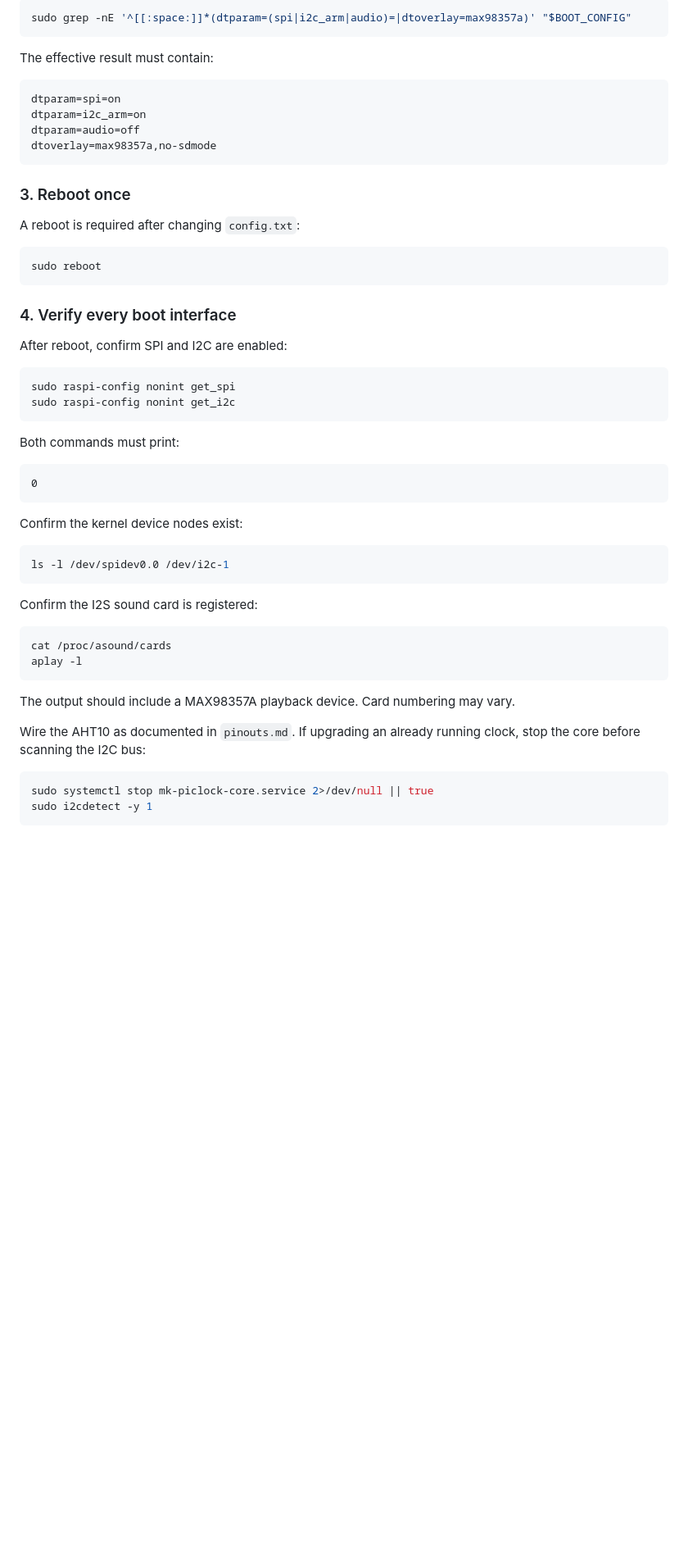
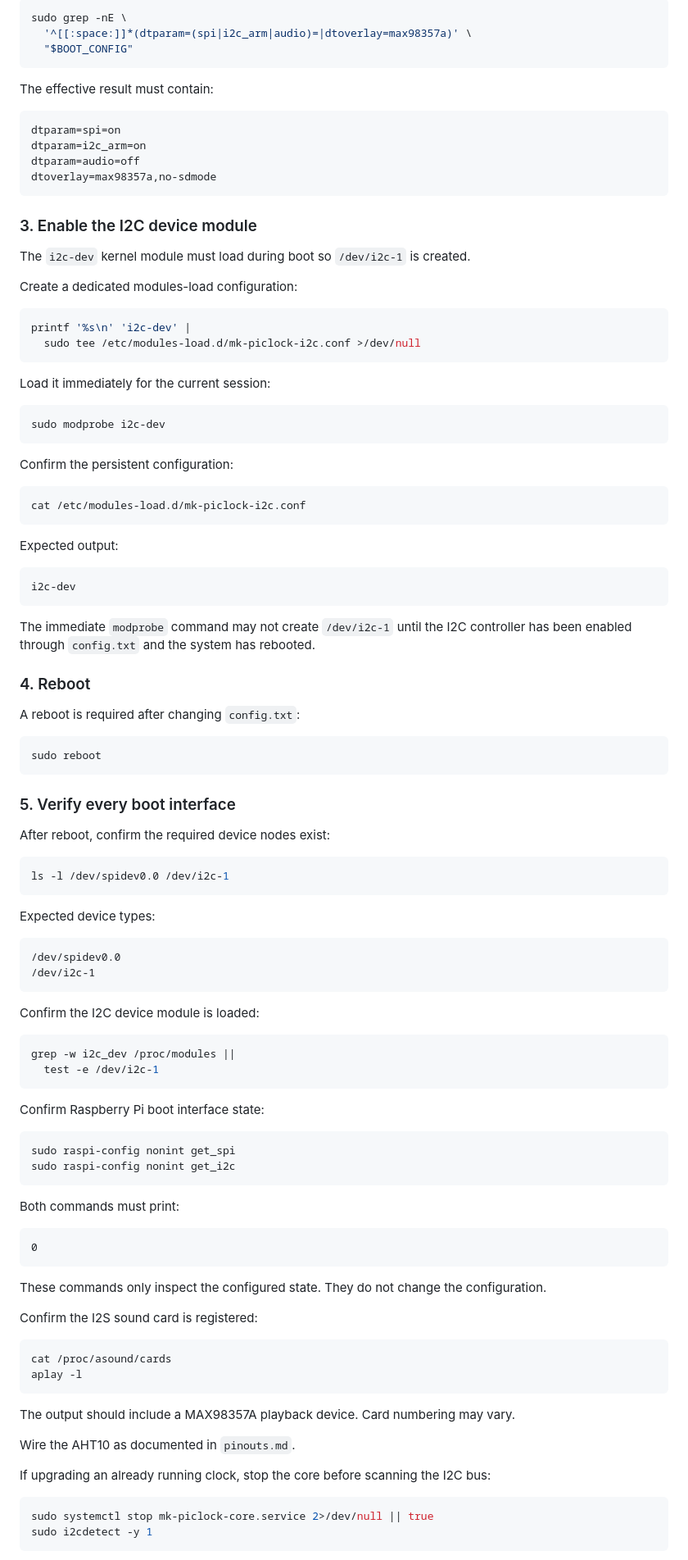
Before and after one commit to mkinderwater/mk-piclock-adult, a Markdown page: install.md, the part around one of its changes. Shown at 82% size. Drawn GitHub-style; blank space fills up the shorter version.

````diff
--- a/install.md
+++ b/install.md
@@ -104,6 +134,8 @@ Save the file, then inspect all relevant active entries:
 
 ```bash
-sudo grep -nE '^[[:space:]]*(dtparam=(spi|i2c_arm|audio)=|dtoverlay=max98357a)' "$BOOT_CONFIG"
+sudo grep -nE \
+  '^[[:space:]]*(dtparam=(spi|i2c_arm|audio)=|dtoverlay=max98357a)' \
+  "$BOOT_CONFIG"
 ```
 
 The effective result must contain:
@@ -115,7 +147,38 @@ dtparam=audio=off
 dtoverlay=max98357a,no-sdmode
 ```
 
-### 3. Reboot once
+### 3. Enable the I2C device module
+
+The `i2c-dev` kernel module must load during boot so `/dev/i2c-1` is created.
+
+Create a dedicated modules-load configuration:
+
+```bash
+printf '%s\n' 'i2c-dev' |
+  sudo tee /etc/modules-load.d/mk-piclock-i2c.conf >/dev/null
+```
+
+Load it immediately for the current session:
+
+```bash
+sudo modprobe i2c-dev
+```
+
+Confirm the persistent configuration:
+
+```bash
+cat /etc/modules-load.d/mk-piclock-i2c.conf
+```
+
+Expected output:
+
+```text
+i2c-dev
+```
+
+The immediate `modprobe` command may not create `/dev/i2c-1` until the I2C controller has been enabled through `config.txt` and the system has rebooted.
+
+### 4. Reboot
 
 A reboot is required after changing `config.txt`:
 
@@ -123,9 +186,29 @@ A reboot is required after changing `config.txt`:
 sudo reboot
 ```
 
-### 4. Verify every boot interface
+### 5. Verify every boot interface
 
-After reboot, confirm SPI and I2C are enabled:
+After reboot, confirm the required device nodes exist:
+
+```bash
+ls -l /dev/spidev0.0 /dev/i2c-1
+```
+
+Expected device types:
+
+```text
+/dev/spidev0.0
+/dev/i2c-1
+```
+
+Confirm the I2C device module is loaded:
+
+```bash
+grep -w i2c_dev /proc/modules ||
+  test -e /dev/i2c-1
+```
+
+Confirm Raspberry Pi boot interface state:
 
 ```bash
 sudo raspi-config nonint get_spi
@@ -138,11 +221,7 @@ Both commands must print:
 0
 ```
 
-Confirm the kernel device nodes exist:
-
-```bash
-ls -l /dev/spidev0.0 /dev/i2c-1
-```
+These commands only inspect the configured state. They do not change the configuration.
 
 Confirm the I2S sound card is registered:
 
@@ -153,7 +232,9 @@ aplay -l
 
 The output should include a MAX98357A playback device. Card numbering may vary.
 
-Wire the AHT10 as documented in `pinouts.md`. If upgrading an already running clock, stop the core before scanning the I2C bus:
+Wire the AHT10 as documented in `pinouts.md`.
+
+If upgrading an already running clock, stop the core before scanning the I2C bus:
 
 ```bash
 sudo systemctl stop mk-piclock-core.service 2>/dev/null || true
````
Also changed, not shown: other parts of install.md (+192 -46 lines).
